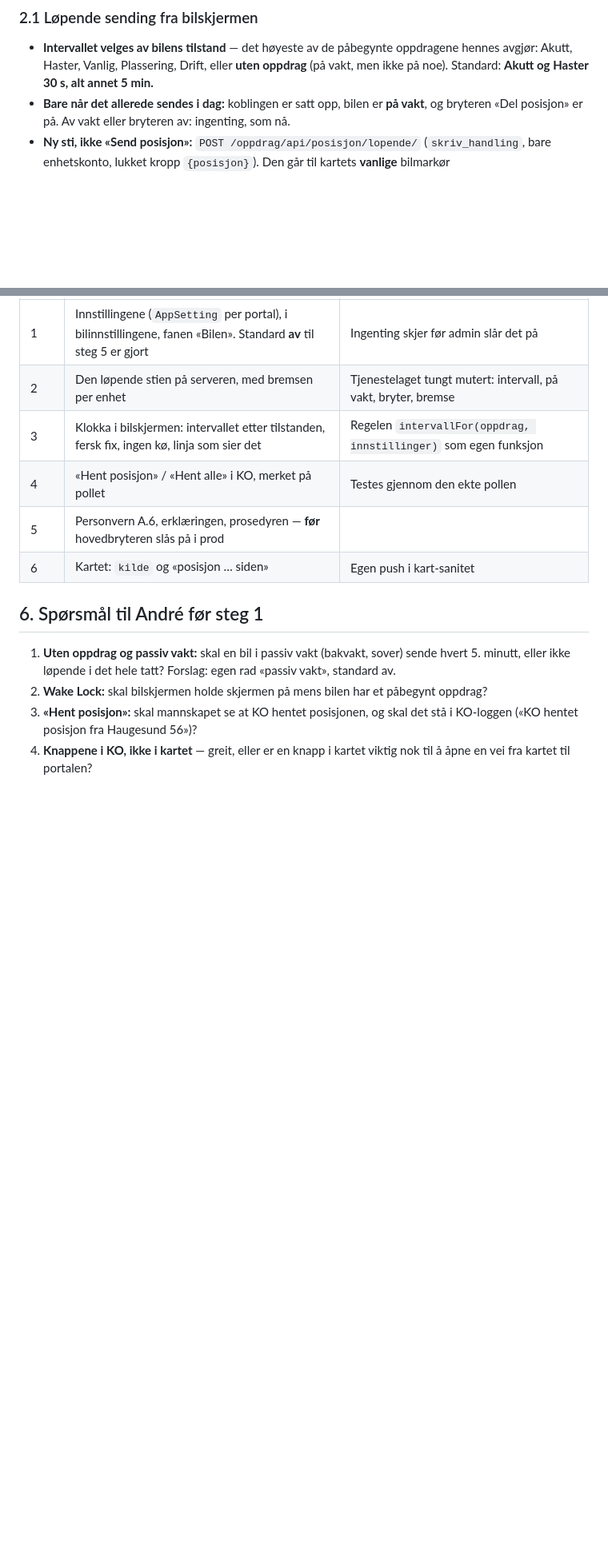
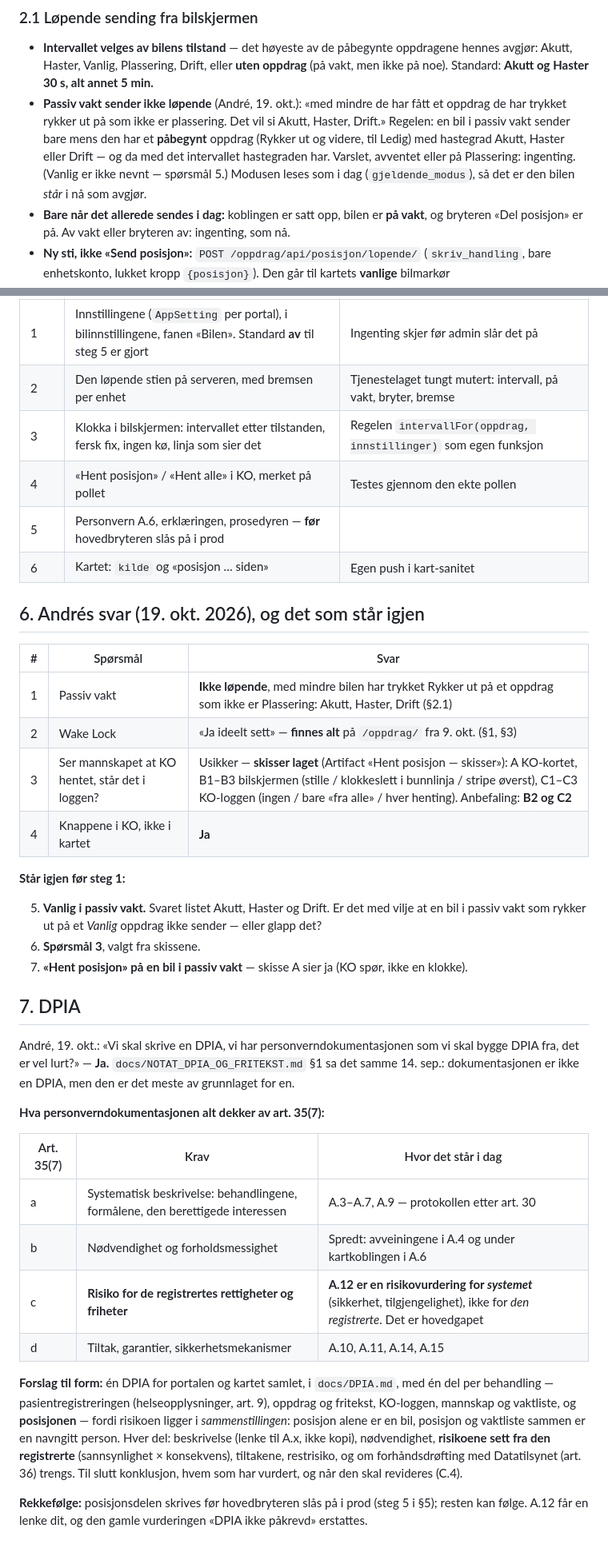
Before and after one commit to Animax1/sanitetsportalen, a Markdown page: docs/PLAN_LOPENDE_POSISJON.md, 2 parts joined by grey strips. Shown at 80% size. Drawn GitHub-style; blank space fills up the shorter version.

Commit message:
Plan løpende posisjon: Andrés svar, Wake Lock finnes alt, DPIA-forslaget
- Passiv vakt sender bare på påbegynt Akutt, Haster og Drift.
- Wake Lock på /oppdrag/ finnes fra 9. okt. — første utkast foreslo den som ny.
- Skisser for «Hent posisjon» (KO, bilskjermen, loggen), anbefaling B2 og C2.
- §7: DPIA bygget på personverndokumentasjonen, én del per behandling, gapet
  er art. 35(7)(c) — risiko for den registrerte, ikke for systemet.

Co-Authored-By: Claude Opus 5.5 <noreply@anthropic.com>
Claude-Session: https://claude.ai/code/session_016A1LG37BhYSWcaMQ7Ftwz2

```diff
--- a/docs/PLAN_LOPENDE_POSISJON.md
+++ b/docs/PLAN_LOPENDE_POSISJON.md
@@ -34,6 +35,12 @@ uten en stempling, en vei for KO til å be om en fix, og et sted admin setter in
 - **Intervallet velges av bilens tilstand** — det høyeste av de påbegynte oppdragene hennes
   avgjør: Akutt, Haster, Vanlig, Plassering, Drift, eller **uten oppdrag** (på vakt, men ikke
   på noe). Standard: **Akutt og Haster 30 s, alt annet 5 min.**
+- **Passiv vakt sender ikke løpende** (André, 19. okt.): «med mindre de har fått et oppdrag
+  de har trykket rykker ut på som ikke er plassering. Det vil si Akutt, Haster, Drift.» Regelen:
+  en bil i passiv vakt sender bare mens den har et **påbegynt** oppdrag (Rykker ut og videre,
+  til Ledig) med hastegrad Akutt, Haster eller Drift — og da med det intervallet hastegraden
+  har. Varslet, avventet eller på Plassering: ingenting. (Vanlig er ikke nevnt — spørsmål 5.)
+  Modusen leses som i dag (`gjeldende_modus`), så det er den bilen *står* i nå som avgjør.
 - **Bare når det allerede sendes i dag:** koblingen er satt opp, bilen er **på vakt**, og
   bryteren «Del posisjon» er på. Av vakt eller bryteren av: ingenting, som nå.
 - **Ny sti, ikke «Send posisjon»:** `POST /oppdrag/api/posisjon/lopende/` (`skriv_handling`,
@@ -147,12 +154,44 @@ må stå på egne bein:
 | 5 | Personvern A.6, erklæringen, prosedyren — **før** hovedbryteren slås på i prod | |
 | 6 | Kartet: `kilde` og «posisjon … siden» | Egen push i kart-sanitet |
 
-## 6. Spørsmål til André før steg 1
+## 6. Andrés svar (19. okt. 2026), og det som står igjen
 
-1. **Uten oppdrag og passiv vakt:** skal en bil i passiv vakt (bakvakt, sover) sende hvert
-   5. minutt, eller ikke løpende i det hele tatt? Forslag: egen rad «passiv vakt», standard av.
-2. **Wake Lock:** skal bilskjermen holde skjermen på mens bilen har et påbegynt oppdrag?
-3. **«Hent posisjon»:** skal mannskapet se at KO hentet posisjonen, og skal det stå i
-   KO-loggen («KO hentet posisjon fra Haugesund 56»)?
-4. **Knappene i KO, ikke i kartet** — greit, eller er en knapp i kartet viktig nok til å åpne
-   en vei fra kartet til portalen?
+| # | Spørsmål | Svar |
+|---|---|---|
+| 1 | Passiv vakt | **Ikke løpende**, med mindre bilen har trykket Rykker ut på et oppdrag som ikke er Plassering: Akutt, Haster, Drift (§2.1) |
+| 2 | Wake Lock | «Ja ideelt sett» — **finnes alt** på `/oppdrag/` fra 9. okt. (§1, §3) |
+| 3 | Ser mannskapet at KO hentet, står det i loggen? | Usikker — **skisser laget** (Artifact «Hent posisjon — skisser»): A KO-kortet, B1–B3 bilskjermen (stille / klokkeslett i bunnlinja / stripe øverst), C1–C3 KO-loggen (ingen / bare «fra alle» / hver henting). Anbefaling: **B2 og C2** |
+| 4 | Knappene i KO, ikke i kartet | **Ja** |
+
+**Står igjen før steg 1:**
+
+5. **Vanlig i passiv vakt.** Svaret listet Akutt, Haster og Drift. Er det med vilje at en bil i
+   passiv vakt som rykker ut på et *Vanlig* oppdrag ikke sender — eller glapp det?
+6. **Spørsmål 3**, valgt fra skissene.
+7. **«Hent posisjon» på en bil i passiv vakt** — skisse A sier ja (KO spør, ikke en klokke).
+
+## 7. DPIA
+
+André, 19. okt.: «Vi skal skrive en DPIA, vi har personverndokumentasjonen som vi skal bygge
+DPIA fra, det er vel lurt?» — **Ja.** `docs/NOTAT_DPIA_OG_FRITEKST.md` §1 sa det samme
+14. sep.: dokumentasjonen er ikke en DPIA, men den er det meste av grunnlaget for en.
+
+**Hva personverndokumentasjonen alt dekker av art. 35(7):**
+
+| Art. 35(7) | Krav | Hvor det står i dag |
+|---|---|---|
+| a | Systematisk beskrivelse: behandlingene, formålene, den berettigede interessen | A.3–A.7, A.9 — protokollen etter art. 30 |
+| b | Nødvendighet og forholdsmessighet | Spredt: avveiningene i A.4 og under kartkoblingen i A.6 |
+| c | **Risiko for de registrertes rettigheter og friheter** | **A.12 er en risikovurdering for *systemet*** (sikkerhet, tilgjengelighet), ikke for *den registrerte*. Det er hovedgapet |
+| d | Tiltak, garantier, sikkerhetsmekanismer | A.10, A.11, A.14, A.15 |
+
+**Forslag til form:** én DPIA for portalen og kartet samlet, i `docs/DPIA.md`, med én del per
+behandling — pasientregistreringen (helseopplysninger, art. 9), oppdrag og fritekst, KO-loggen,
+mannskap og vaktliste, og **posisjonen** — fordi risikoen ligger i *sammenstillingen*: posisjon
+alene er en bil, posisjon og vaktliste sammen er en navngitt person. Hver del: beskrivelse (lenke
+til A.x, ikke kopi), nødvendighet, **risikoene sett fra den registrerte** (sannsynlighet ×
+konsekvens), tiltakene, restrisiko, og om forhåndsdrøfting med Datatilsynet (art. 36) trengs.
+Til slutt konklusjon, hvem som har vurdert, og når den skal revideres (C.4).
+
+**Rekkefølge:** posisjonsdelen skrives før hovedbryteren slås på i prod (steg 5 i §5); resten
+kan følge. A.12 får en lenke dit, og den gamle vurderingen «DPIA ikke påkrevd» erstattes.
```
Also changed, not shown: other parts of docs/PLAN_LOPENDE_POSISJON.md (+5 -4 lines), TODO.md (+4 -2 lines).
